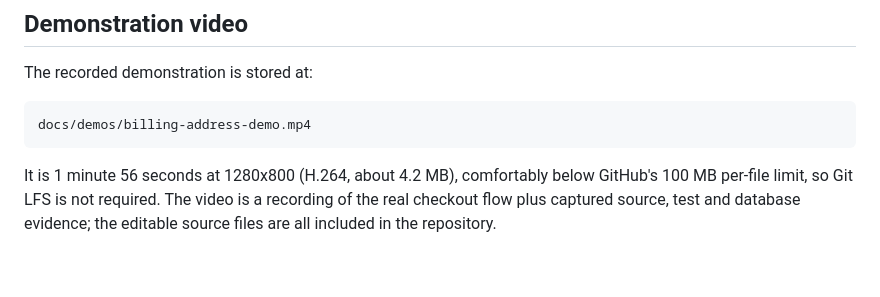
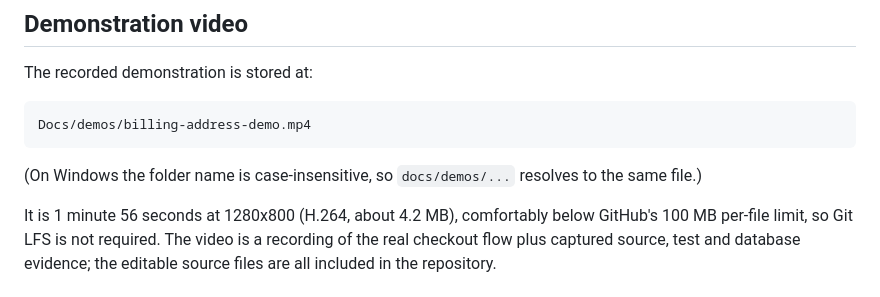
Before and after one commit to T6-SE-Mini-Project/SE_project_manage, a Markdown page: Docs/billing-address.md, the part around the change. GitHub-like rendering; blank space fills up the shorter version.

Commit message:
docs: point to exact demo video path

````diff
--- a/Docs/billing-address.md
+++ b/Docs/billing-address.md
@@ -229,8 +229,11 @@ npm run build
 The recorded demonstration is stored at:
 
 ```text
-docs/demos/billing-address-demo.mp4
+Docs/demos/billing-address-demo.mp4
 ```
+
+(On Windows the folder name is case-insensitive, so `docs/demos/...` resolves to
+the same file.)
 
 It is 1 minute 56 seconds at 1280x800 (H.264, about 4.2 MB), comfortably below
 GitHub's 100 MB per-file limit, so Git LFS is not required. The video is a
````
